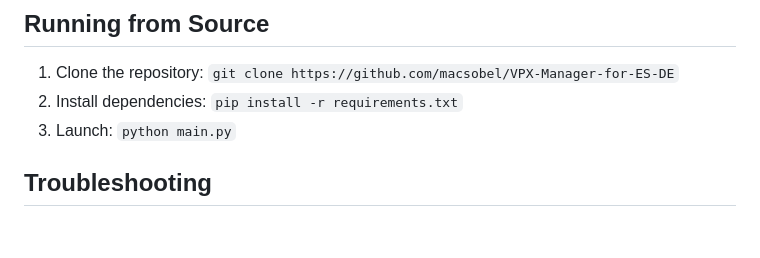
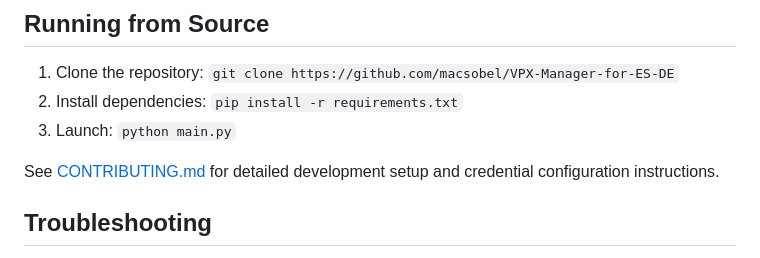
Before and after one commit to macsobel/VPX-Manager-for-ES-DE, a Markdown page: README.md, the part around the change. GitHub-like rendering; blank space fills up the shorter version.

Commit message:
docs: add CONTRIBUTING.md for development setup and credential handling

```diff
--- a/README.md
+++ b/README.md
@@ -172,6 +172,8 @@ Thanks to the community members who make this hobby possible:
 2.  Install dependencies: `pip install -r requirements.txt`
 3.  Launch: `python main.py`
 
+See [CONTRIBUTING.md](CONTRIBUTING.md) for detailed development setup and credential configuration instructions.
+
 ## Troubleshooting
 *   **Gatekeeper (macOS)**: Right-click the app and select **Open** to bypass the developer verification warning.
 *   **Port Conflicts**: The application server requires port **8746**.
```
Also changed, not shown: CONTRIBUTING.md (added, +101 -0 lines).
